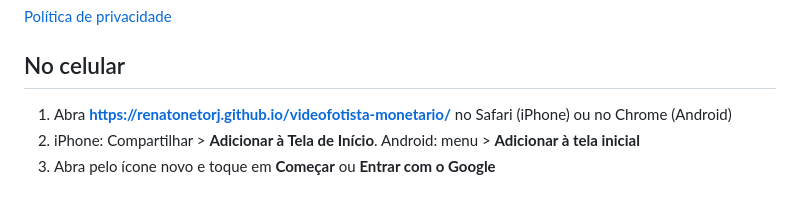
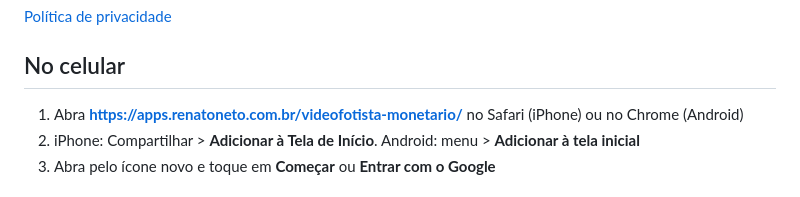
Before and after one commit to renatonetorj/videofotista-monetario, a Markdown page: README.md, the part around the change. Rendered like a GitHub page.

```diff
--- a/README.md
+++ b/README.md
@@ -24,7 +24,7 @@ O app não tem servidor: ninguém vê os seus dados, nem quem fez o app. Na prim
 
 ## No celular
 
-1. Abra **https://renatonetorj.github.io/videofotista-monetario/** no Safari (iPhone) ou no Chrome (Android)
+1. Abra **https://apps.renatoneto.com.br/videofotista-monetario/** no Safari (iPhone) ou no Chrome (Android)
 2. iPhone: Compartilhar > **Adicionar à Tela de Início**. Android: menu > **Adicionar à tela inicial**
 3. Abra pelo ícone novo e toque em **Começar** ou **Entrar com o Google**
 
```
Also changed, not shown: cafe26-390.png (added), 2 other files.
